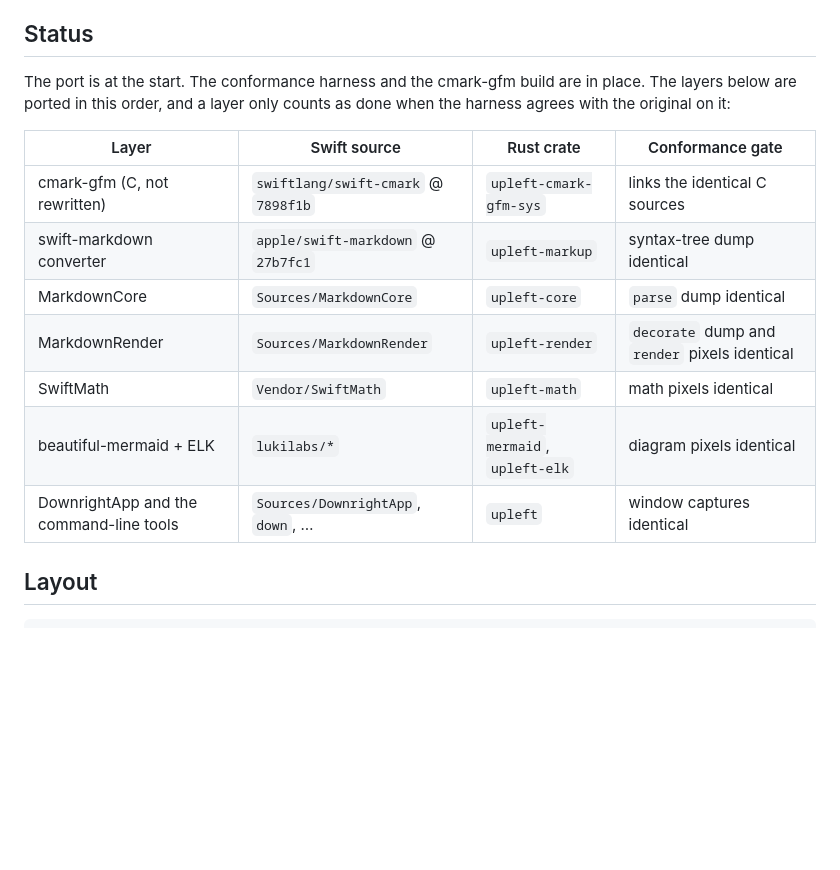
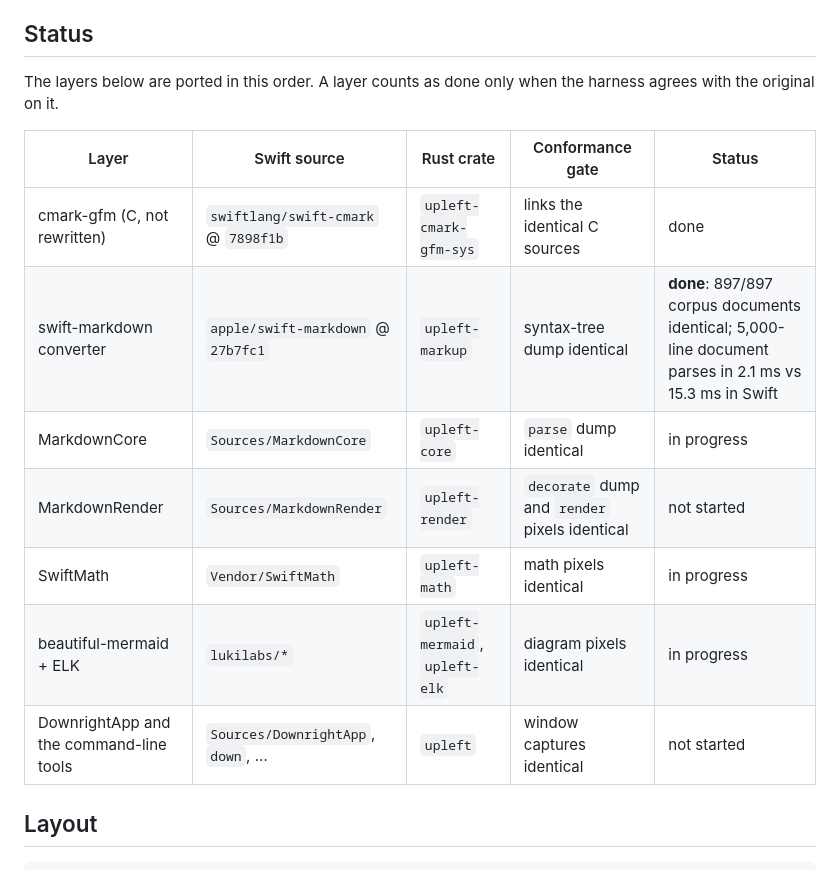
Before and after one commit to bitemyapp/upleft, a Markdown page: README.md, the part around the change. Drawn GitHub-style; blank space fills up the shorter version.

Commit message:
README: swift-markdown converter layer is conformant
Co-Authored-By: Claude Opus 5.5 <noreply@anthropic.com>

```diff
--- a/README.md
+++ b/README.md
@@ -6,17 +6,17 @@ The goal is strict: **the same output as Downright, pixel for pixel, at the same
 
 ## Status
 
-The port is at the start. The conformance harness and the cmark-gfm build are in place. The layers below are ported in this order, and a layer only counts as done when the harness agrees with the original on it:
+The layers below are ported in this order. A layer counts as done only when the harness agrees with the original on it.
 
-| Layer | Swift source | Rust crate | Conformance gate |
-|---|---|---|---|
-| cmark-gfm (C, not rewritten) | `swiftlang/swift-cmark` @ `7898f1b` | `upleft-cmark-gfm-sys` | links the identical C sources |
-| swift-markdown converter | `apple/swift-markdown` @ `27b7fc1` | `upleft-markup` | syntax-tree dump identical |
-| MarkdownCore | `Sources/MarkdownCore` | `upleft-core` | `parse` dump identical |
-| MarkdownRender | `Sources/MarkdownRender` | `upleft-render` | `decorate` dump and `render` pixels identical |
-| SwiftMath | `Vendor/SwiftMath` | `upleft-math` | math pixels identical |
-| beautiful-mermaid + ELK | `lukilabs/*` | `upleft-mermaid`, `upleft-elk` | diagram pixels identical |
-| DownrightApp and the command-line tools | `Sources/DownrightApp`, `down`, … | `upleft` | window captures identical |
+| Layer | Swift source | Rust crate | Conformance gate | Status |
+|---|---|---|---|---|
+| cmark-gfm (C, not rewritten) | `swiftlang/swift-cmark` @ `7898f1b` | `upleft-cmark-gfm-sys` | links the identical C sources | done |
+| swift-markdown converter | `apple/swift-markdown` @ `27b7fc1` | `upleft-markup` | syntax-tree dump identical | **done**: 897/897 corpus documents identical; 5,000-line document parses in 2.1 ms vs 15.3 ms in Swift |
+| MarkdownCore | `Sources/MarkdownCore` | `upleft-core` | `parse` dump identical | in progress |
+| MarkdownRender | `Sources/MarkdownRender` | `upleft-render` | `decorate` dump and `render` pixels identical | not started |
+| SwiftMath | `Vendor/SwiftMath` | `upleft-math` | math pixels identical | in progress |
+| beautiful-mermaid + ELK | `lukilabs/*` | `upleft-mermaid`, `upleft-elk` | diagram pixels identical | in progress |
+| DownrightApp and the command-line tools | `Sources/DownrightApp`, `down`, … | `upleft` | window captures identical | not started |
 
 ## Layout
 
```
